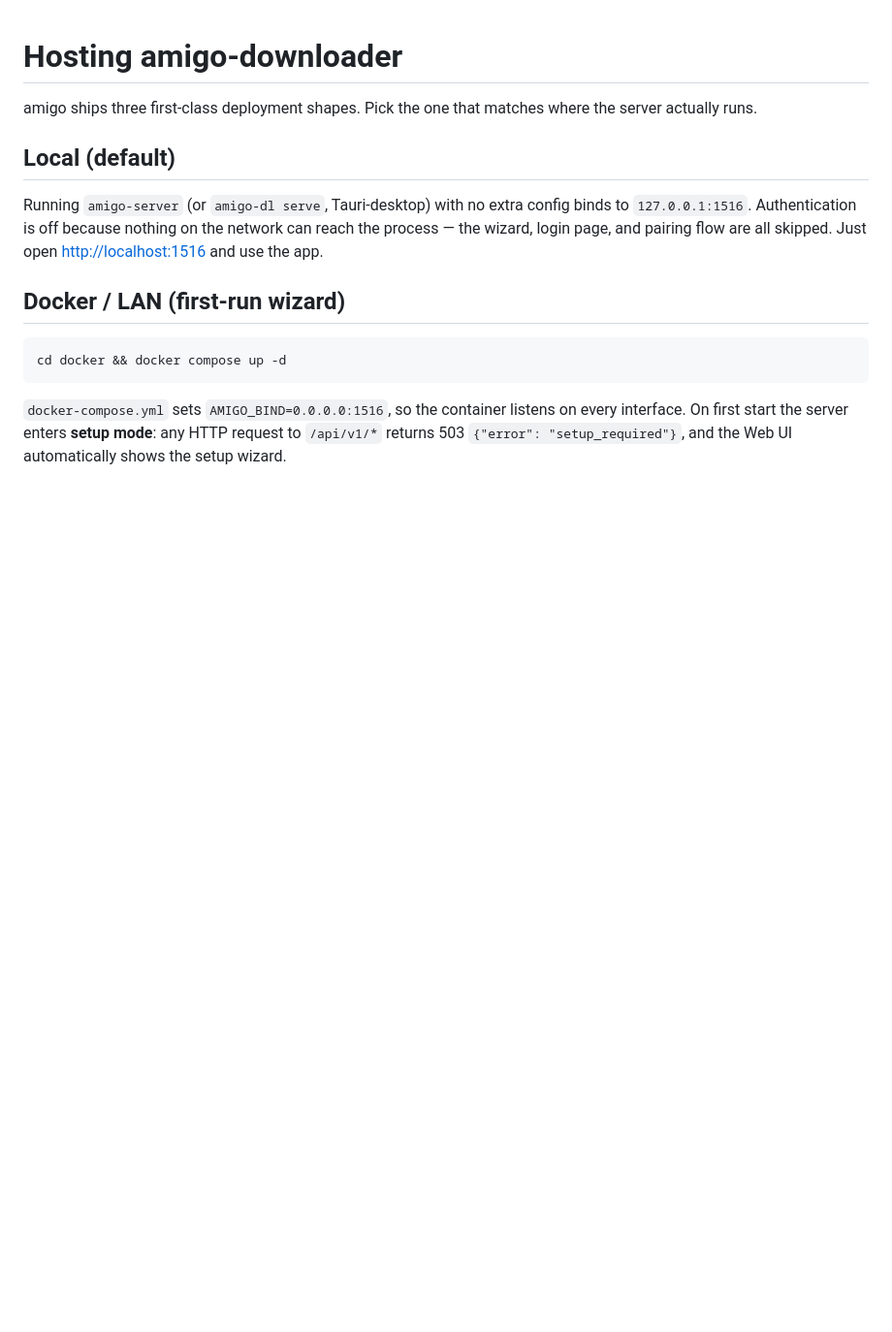
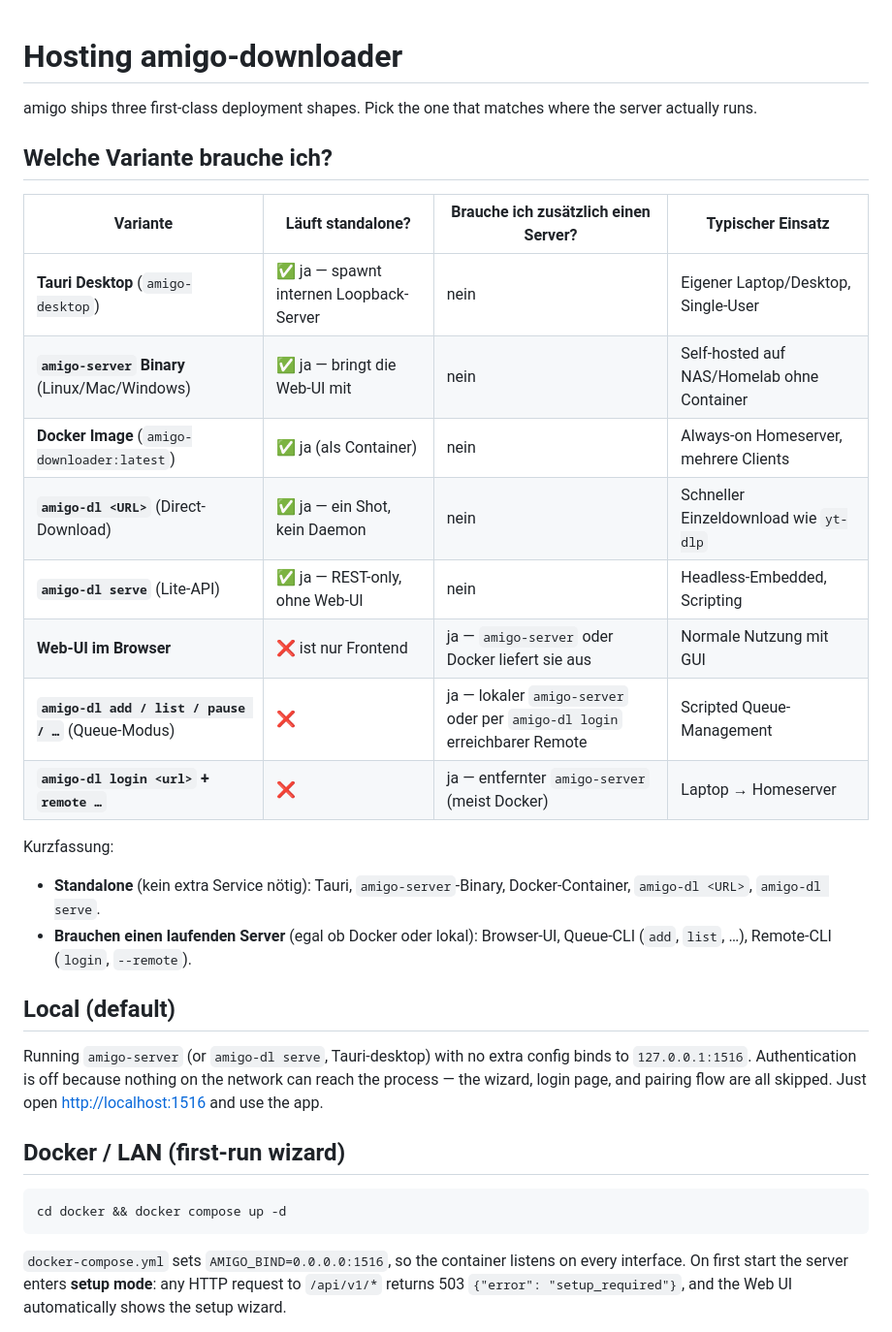
Before and after one commit to amigo-labs/amigo-downloader, a Markdown page: docs/hosting.md, the part around the change. Shown at 97% size. Rendered like a GitHub page; blank space fills up the shorter version.

Commit message:
docs(hosting): add "which variant do I need" matrix at the top
Quick-reference table showing which amigo app variants run self-contained
(Tauri desktop, amigo-server binary, Docker container, `amigo-dl <URL>`,
`amigo-dl serve`) versus which ones only make sense against a running
server (Web UI, queue-mode CLI, `amigo-dl login`/`--remote`). Saves
readers from piecing the answer together out of the deployment sections
below.

```diff
--- a/docs/hosting.md
+++ b/docs/hosting.md
@@ -2,6 +2,24 @@
 
 amigo ships three first-class deployment shapes. Pick the one that matches
 where the server actually runs.
+
+## Welche Variante brauche ich?
+
+| Variante | Läuft standalone? | Brauche ich zusätzlich einen Server? | Typischer Einsatz |
+|---|---|---|---|
+| **Tauri Desktop** (`amigo-desktop`) | ✅ ja — spawnt internen Loopback-Server | nein | Eigener Laptop/Desktop, Single-User |
+| **`amigo-server` Binary** (Linux/Mac/Windows) | ✅ ja — bringt die Web-UI mit | nein | Self-hosted auf NAS/Homelab ohne Container |
+| **Docker Image** (`amigo-downloader:latest`) | ✅ ja (als Container) | nein | Always-on Homeserver, mehrere Clients |
+| **`amigo-dl <URL>`** (Direct-Download) | ✅ ja — ein Shot, kein Daemon | nein | Schneller Einzeldownload wie `yt-dlp` |
+| **`amigo-dl serve`** (Lite-API) | ✅ ja — REST-only, ohne Web-UI | nein | Headless-Embedded, Scripting |
+| **Web-UI im Browser** | ❌ ist nur Frontend | ja — `amigo-server` oder Docker liefert sie aus | Normale Nutzung mit GUI |
+| **`amigo-dl add / list / pause / …`** (Queue-Modus) | ❌ | ja — lokaler `amigo-server` oder per `amigo-dl login` erreichbarer Remote | Scripted Queue-Management |
+| **`amigo-dl login <url>` + `remote …`** | ❌ | ja — entfernter `amigo-server` (meist Docker) | Laptop → Homeserver |
+
+Kurzfassung:
+
+- **Standalone** (kein extra Service nötig): Tauri, `amigo-server`-Binary, Docker-Container, `amigo-dl <URL>`, `amigo-dl serve`.
+- **Brauchen einen laufenden Server** (egal ob Docker oder lokal): Browser-UI, Queue-CLI (`add`, `list`, …), Remote-CLI (`login`, `--remote`).
 
 ## Local (default)
 
```
